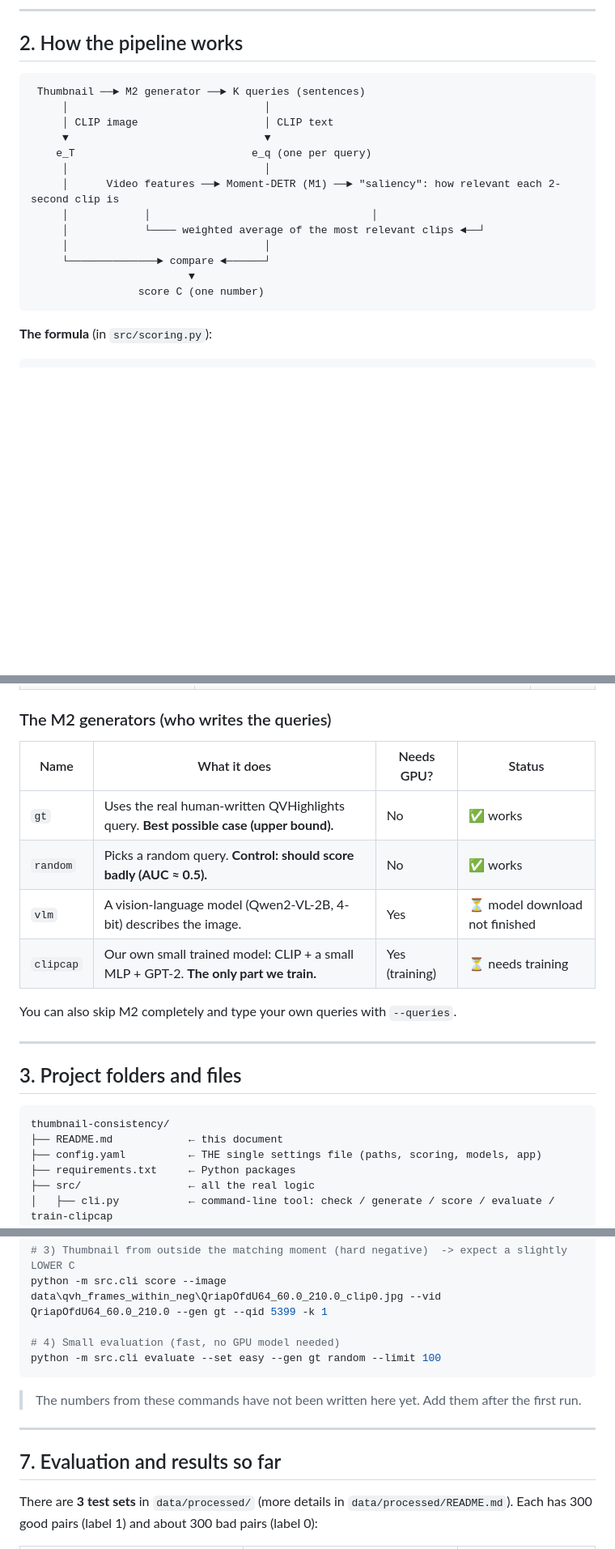
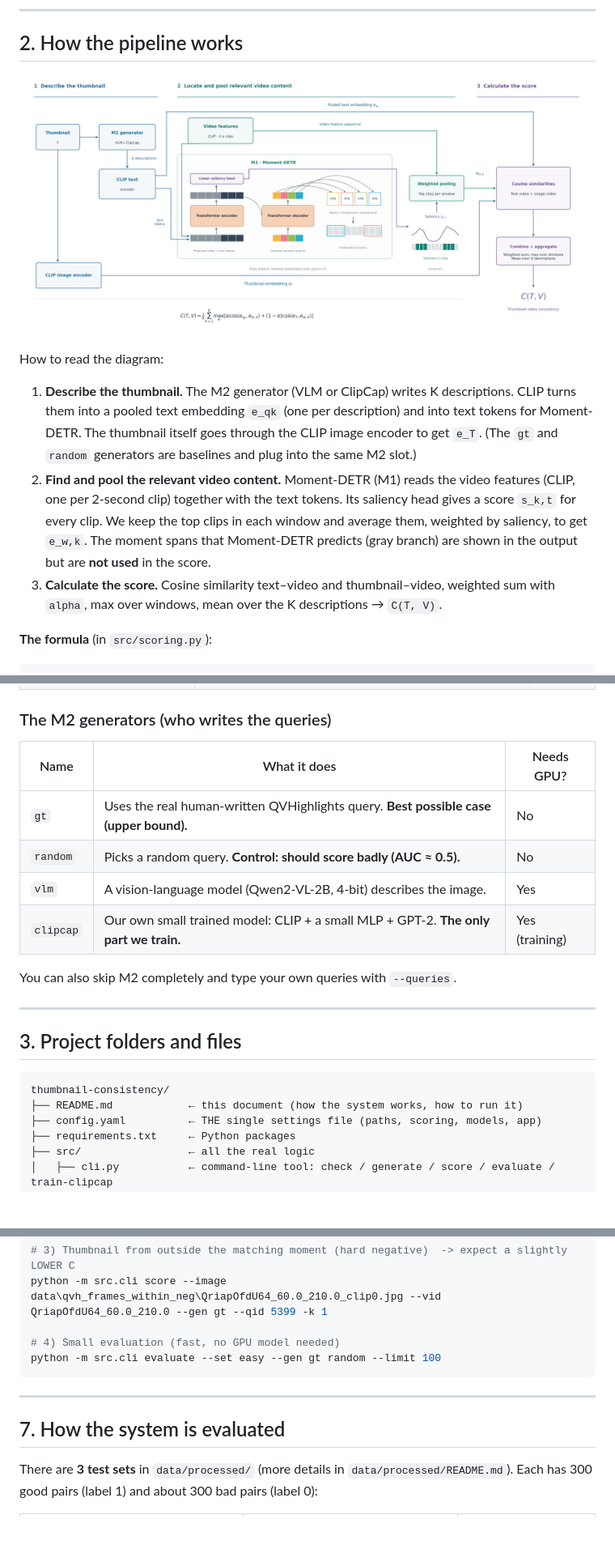
Before and after one commit to zakariahmedd34/thumbnail-consistency, a Markdown page: README.md, 3 parts joined by grey strips. Shown at 81% size. Rendered like a GitHub page; pictures changed too: images/thumbnail_consistency_pipeline_vf.png (added); blank space fills up the shorter version.

Commit message:
Make README explain the system and how to run it

````diff
--- a/README.md
+++ b/README.md
@@ -43,21 +37,21 @@ All the comparing is done with **CLIP**, a model that turns images and text into
 
 ## 2. How the pipeline works
 
-```
- Thumbnail ──► M2 generator ──► K queries (sentences)
-     │                               │
-     │ CLIP image                    │ CLIP text
-     ▼                               ▼
-    e_T                            e_q (one per query)
-     │                               │
-     │      Video features ──► Moment-DETR (M1) ──► "saliency": how relevant each 2-second clip is
-     │            │                                   │
-     │            └──── weighted average of the most relevant clips ◄──┘
-     │                               │
-     └──────────────► compare ◄──────┘
-                         ▼
-                 score C (one number)
-```
+![Thumbnail–video consistency pipeline](images/thumbnail_consistency_pipeline_vf.png)
+
+How to read the diagram:
+
+1. **Describe the thumbnail.** The M2 generator (VLM or ClipCap) writes K descriptions. CLIP turns them
+   into a pooled text embedding `e_qk` (one per description) and into text tokens for Moment-DETR.
+   The thumbnail itself goes through the CLIP image encoder to get `e_T`.
+   (The `gt` and `random` generators are baselines and plug into the same M2 slot.)
+2. **Find and pool the relevant video content.** Moment-DETR (M1) reads the video features
+   (CLIP, one per 2-second clip) together with the text tokens. Its saliency head gives a score
+   `s_k,t` for every clip. We keep the top clips in each window and average them, weighted by saliency,
+   to get `e_w,k`. The moment spans that Moment-DETR predicts (gray branch) are shown in the output
+   but are **not used** in the score.
+3. **Calculate the score.** Cosine similarity text–video and thumbnail–video, weighted sum with `alpha`,
+   max over windows, mean over the K descriptions → `C(T, V)`.
 
 **The formula** (in `src/scoring.py`):
 
@@ -75,12 +69,12 @@ C = average over queries of  max over video windows of
 
 ### The M2 generators (who writes the queries)
 
-| Name | What it does | Needs GPU? | Status |
-|---|---|---|---|
-| `gt` | Uses the real human-written QVHighlights query. **Best possible case (upper bound).** | No | ✅ works |
-| `random` | Picks a random query. **Control: should score badly (AUC ≈ 0.5).** | No | ✅ works |
-| `vlm` | A vision-language model (Qwen2-VL-2B, 4-bit) describes the image. | Yes | ⏳ model download not finished |
-| `clipcap` | Our own small trained model: CLIP + a small MLP + GPT-2. **The only part we train.** | Yes (training) | ⏳ needs training |
+| Name | What it does | Needs GPU? |
+|---|---|---|
+| `gt` | Uses the real human-written QVHighlights query. **Best possible case (upper bound).** | No |
+| `random` | Picks a random query. **Control: should score badly (AUC ≈ 0.5).** | No |
+| `vlm` | A vision-language model (Qwen2-VL-2B, 4-bit) describes the image. | Yes |
+| `clipcap` | Our own small trained model: CLIP + a small MLP + GPT-2. **The only part we train.** | Yes (training) |
 
 You can also skip M2 completely and type your own queries with `--queries`.
 
@@ -90,7 +84,7 @@ You can also skip M2 completely and type your own queries with `--queries`.
 
 ```
 thumbnail-consistency/
-├── README.md            ← this document
+├── README.md            ← this document (how the system works, how to run it)
 ├── config.yaml          ← THE single settings file (paths, scoring, models, app)
 ├── requirements.txt     ← Python packages
 ├── src/                 ← all the real logic
@@ -240,11 +235,9 @@ python -m src.cli score --image data\qvh_frames_within_neg\QriapOfdU64_60.0_210.
 python -m src.cli evaluate --set easy --gen gt random --limit 100
 ```
 
-> The numbers from these commands have not been written here yet. Add them after the first run.
-
 ---
 
-## 7. Evaluation and results so far
+## 7. How the system is evaluated
 
 There are **3 test sets** in `data/processed/` (more details in `data/processed/README.md`).
 Each has 300 good pairs (label 1) and about 300 bad pairs (label 0):
````
Also changed, not shown: other parts of README.md (+8 -61 lines), images/thumbnail_consistency_pipeline.png (added).
